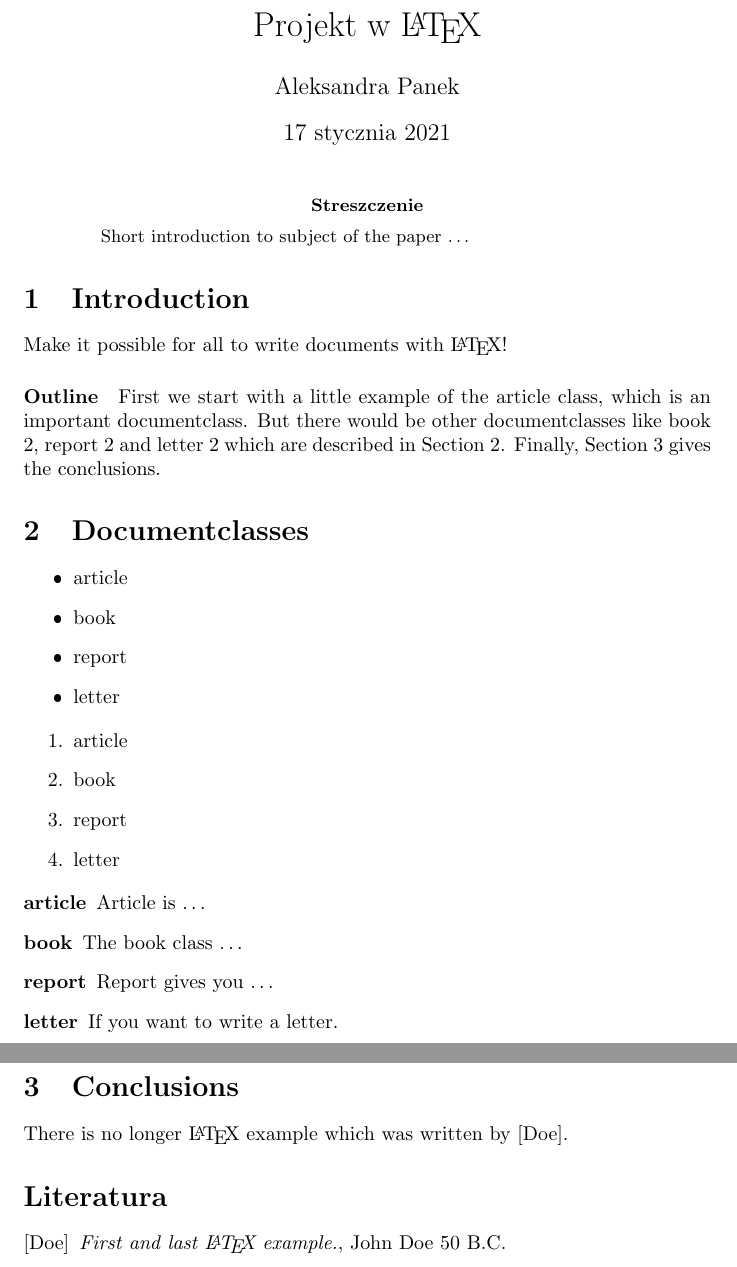
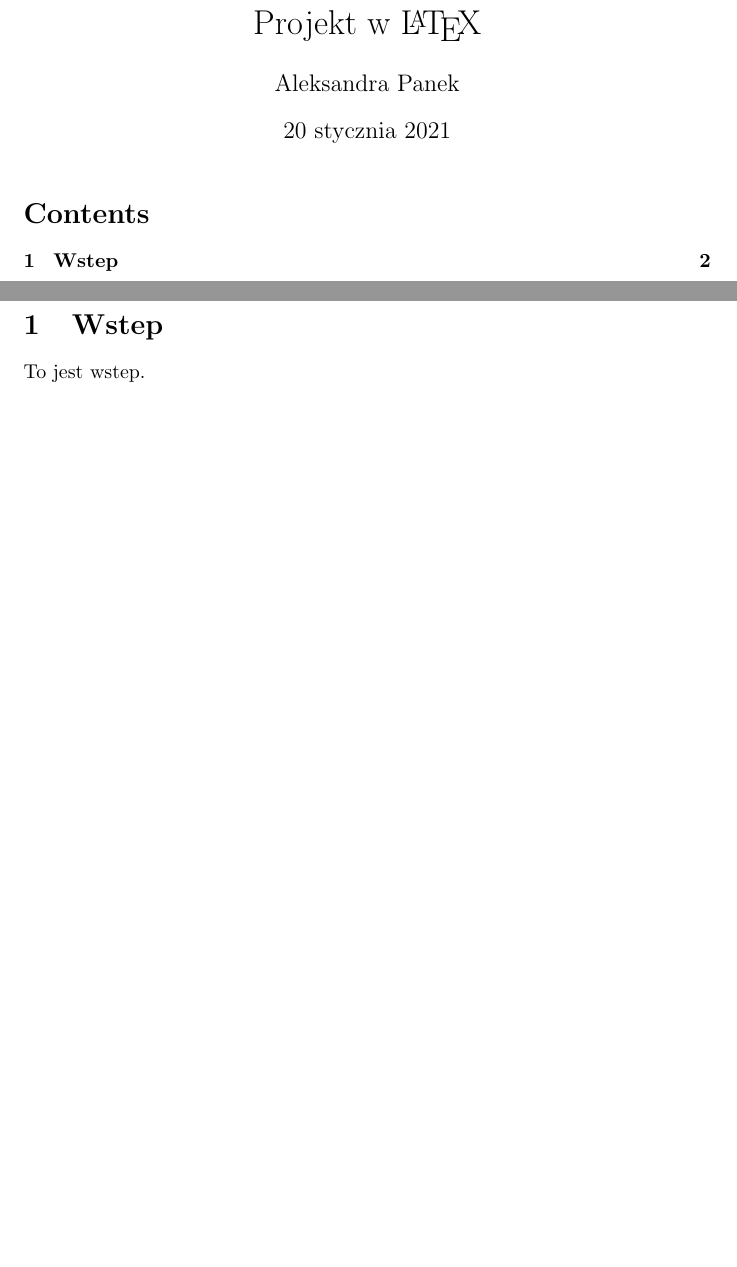
Before and after one commit to Olcia90079/LaTeX, a LaTeX document (test.tex): two parts of pages 1 and 2 of 2, joined at a grey line, cut so that both start at the same text, the shorter picture padded with empty space. The pictures show the PDF file test.pdf that the author committed with the source.

Commit message:
Poczatek

```diff
--- a/test.tex
+++ b/test.tex
@@ -14,18 +17,3 @@
 
-\begin{abstract}
-Short introduction to subject of the paper \ldots
-\end{abstract}
+\pagebreak
 
-\section{Introduction}
-Make it possible for all to write documents with \LaTeX{}!
-
-\paragraph{Outline}
-First we start with a little example of the article class, which is an
-important documentclass. But there would be other documentclasses like
-book \ref{book}, report \ref{report} and letter \ref{letter} which are
-described in Section \ref{documentclasses}. Finally, Section
-\ref{conclusions} gives the conclusions.
-
-
-
-\section{Documentclasses} \label{documentclasses}
@@ -45,21 +20,4 @@ described in Section \ref{documentclasses}. Finally, Section
-\item letter
-\end{enumerate}
-
-\begin{description}
-\item[article\label{article}]{Article is \ldots}
-\item[book\label{book}]{The book class \ldots}
-\item[report\label{report}]{Report gives you \ldots}
-\item[letter\label{letter}]{If you want to write a letter.}
-\end{description}
-
-
-\section{Conclusions}\label{conclusions}
-There is no longer \LaTeX{} example which was written by \cite{doe}.
-
-
-\begin{thebibliography}{9}
-\bibitem[Doe]{doe} \emph{First and last \LaTeX{} example.},
-John Doe 50 B.C.
-\end{thebibliography}
+\section{Wstęp}
+To jest wstęp.
 
 \end{document}
```
Also changed, not shown: flaga.png (added), test.pdf, test.tex (18 more changed lines), 4 other files.
